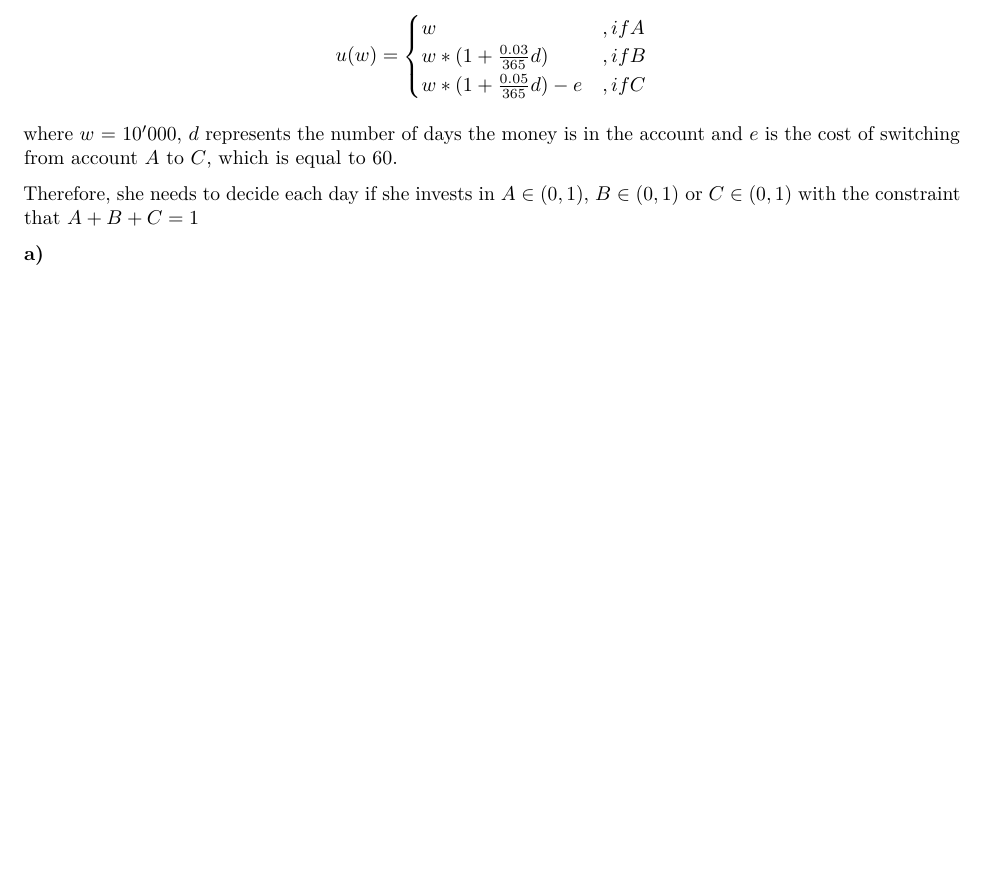
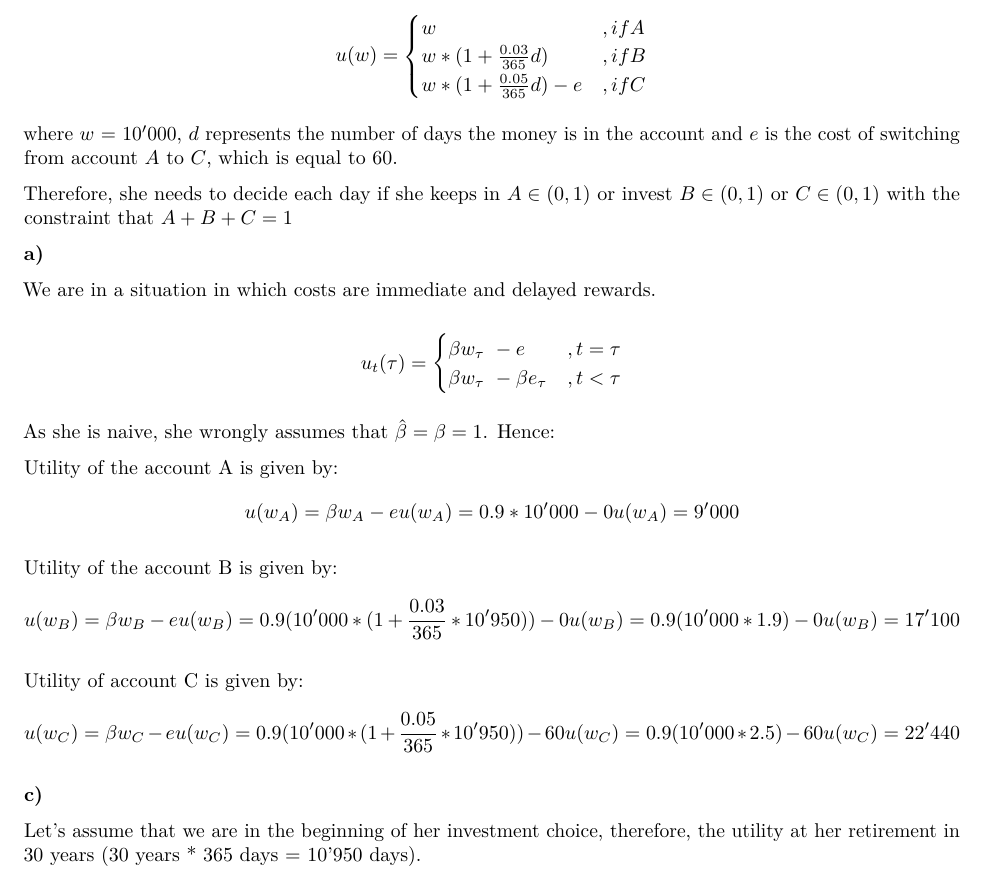
Before and after one commit to ygigandet/BE-HW3, an R Markdown document (HW3.Rmd): part of page 5 of 5, cut so that both start at the same text, the shorter picture padded with empty space. Rendered offline with R 4.5, knitr and Pandoc, then LaTeX, with nearby package versions.

Commit message:
Exercise 4 in progress

```diff
--- a/HW3.Rmd
+++ b/HW3.Rmd
@@ -264,6 +263,42 @@ $$
 
 where $w$ = $10'000$, $d$ represents the number of days the money is in the account and $e$ is the cost of switching from account $A$ to $C$, which is equal to 60.
 
-Therefore, she needs to decide each day if she invests in $A \in (0, 1)$, $B \in (0,1)$ or $C \in (0,1)$ with the constraint that $A+B+C = 1$
+Therefore, she needs to decide each day if she keeps in $A \in (0, 1)$ or invest $B \in (0,1)$ or $C \in (0,1)$ with the constraint that $A+B+C = 1$
 
 **a)**
+
+We are in a situation in which costs are immediate and delayed rewards.
+
+$$
+u_t(\tau) = \begin{cases} \beta w_\tau\ -e  & , \space  \space t = \tau \\
+\beta w_\tau\ - \beta e_\tau   & ,\space  \space t < \tau  \end{cases}
+$$
+
+As she is naive, she wrongly assumes that $\hat\beta = \beta = 1$. Hence:
+
+Utility of the account A is given by:
+$$
+u(w_A) = \beta w_A - e \\
+u(w_A) = 0.9 * 10'000 - 0 \\
+u(w_A) = 9'000
+$$
+
+Utility of the account B is given by:
+$$
+u(w_B) = \beta w_B - e \\
+u(w_B) = 0.9(10'000 *(1+\frac{0.03}{365}*10'950)) - 0 \\
+u(w_B) = 0.9(10'000 * 1.9) - 0 \\
+u(w_B) = 17'100
+$$
+
+Utility of account C is given by:
+$$
+u(w_C) = \beta w_C - e \\
+u(w_C) = 0.9(10'000 *(1+\frac{0.05}{365}*10'950)) - 60 \\
+u(w_C) = 0.9(10'000 * 2.5) - 60 \\
+u(w_C) = 22'440
+$$
+
+**c)**
+
+Let's assume that we are in the beginning of her investment choice, therefore, the utility at her retirement in 30 years (30 years * 365 days = 10'950 days).
```
Also changed, not shown: HW3.Rmd (1 more changed lines).
